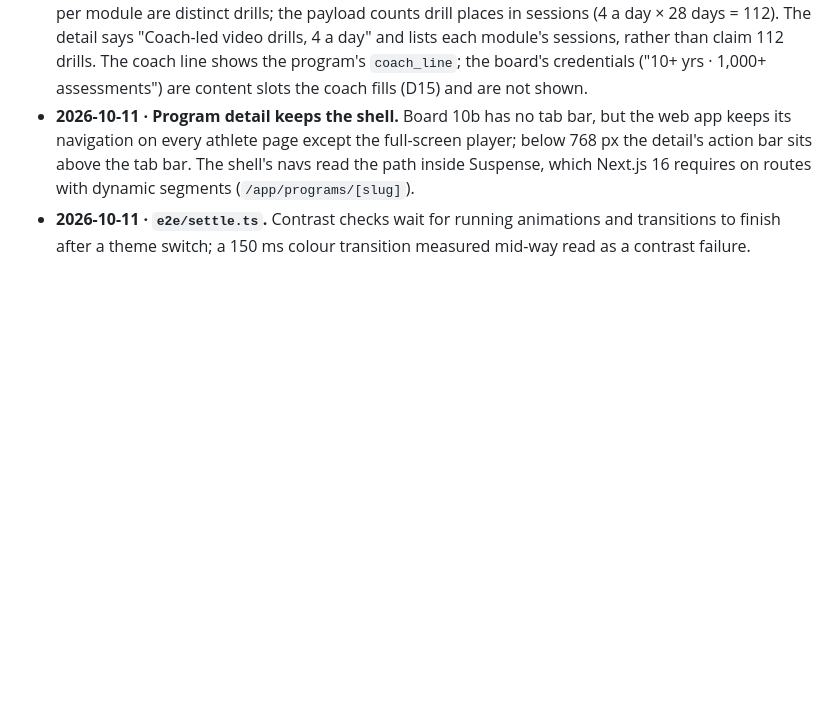
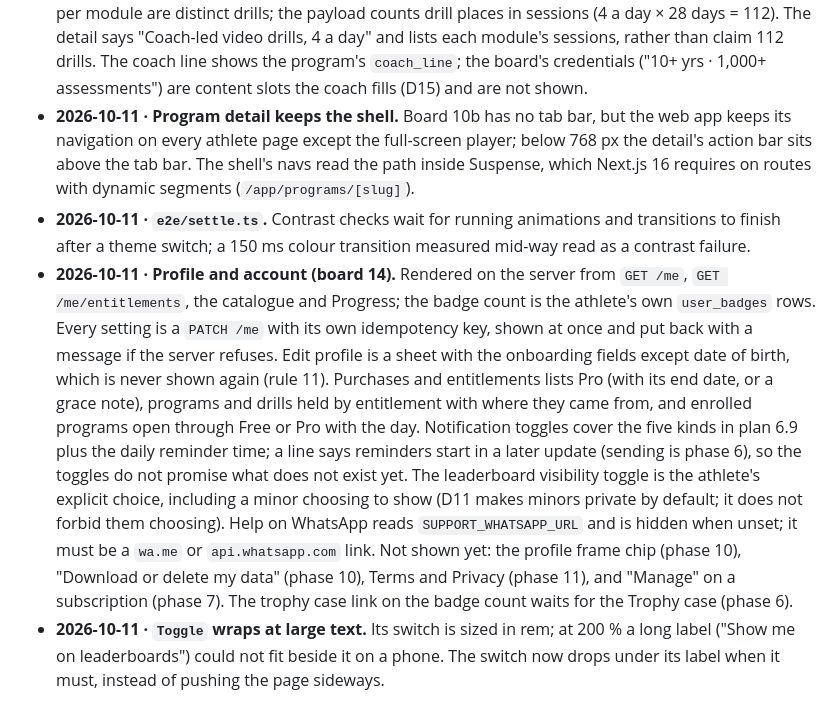
Before and after one commit to ksiva-synergy/eyeQ, a Markdown page: DECISIONS.md, the part around the change. Drawn GitHub-style; blank space fills up the shorter version.

Commit message:
DECISIONS and plan: Phase 5 slice 7, profile and account
Co-Authored-By: Claude Opus 5.5 <noreply@anthropic.com>

```diff
--- a/DECISIONS.md
+++ b/DECISIONS.md
@@ -199,3 +199,5 @@ Anything the plan (`EYEQ_BUILD_PLAN.md`) does not settle, and every default from
 - **2026-10-11 · Counts that say what they count.** The board's "26 coach-led video drills" and "6 drills" per module are distinct drills; the payload counts drill places in sessions (4 a day × 28 days = 112). The detail says "Coach-led video drills, 4 a day" and lists each module's sessions, rather than claim 112 drills. The coach line shows the program's `coach_line`; the board's credentials ("10+ yrs · 1,000+ assessments") are content slots the coach fills (D15) and are not shown.
 - **2026-10-11 · Program detail keeps the shell.** Board 10b has no tab bar, but the web app keeps its navigation on every athlete page except the full-screen player; below 768 px the detail's action bar sits above the tab bar. The shell's navs read the path inside Suspense, which Next.js 16 requires on routes with dynamic segments (`/app/programs/[slug]`).
 - **2026-10-11 · `e2e/settle.ts`.** Contrast checks wait for running animations and transitions to finish after a theme switch; a 150 ms colour transition measured mid-way read as a contrast failure.
+- **2026-10-11 · Profile and account (board 14).** Rendered on the server from `GET /me`, `GET /me/entitlements`, the catalogue and Progress; the badge count is the athlete's own `user_badges` rows. Every setting is a `PATCH /me` with its own idempotency key, shown at once and put back with a message if the server refuses. Edit profile is a sheet with the onboarding fields except date of birth, which is never shown again (rule 11). Purchases and entitlements lists Pro (with its end date, or a grace note), programs and drills held by entitlement with where they came from, and enrolled programs open through Free or Pro with the day. Notification toggles cover the five kinds in plan 6.9 plus the daily reminder time; a line says reminders start in a later update (sending is phase 6), so the toggles do not promise what does not exist yet. The leaderboard visibility toggle is the athlete's explicit choice, including a minor choosing to show (D11 makes minors private by default; it does not forbid them choosing). Help on WhatsApp reads `SUPPORT_WHATSAPP_URL` and is hidden when unset; it must be a `wa.me` or `api.whatsapp.com` link. Not shown yet: the profile frame chip (phase 10), "Download or delete my data" (phase 10), Terms and Privacy (phase 11), and "Manage" on a subscription (phase 7). The trophy case link on the badge count waits for the Trophy case (phase 6).
+- **2026-10-11 · `Toggle` wraps at large text.** Its switch is sized in rem; at 200 % a long label ("Show me on leaderboards") could not fit beside it on a phone. The switch now drops under its label when it must, instead of pushing the page sideways.
```
Also changed, not shown: EYEQ_BUILD_PLAN.md (+1 -1 lines).
